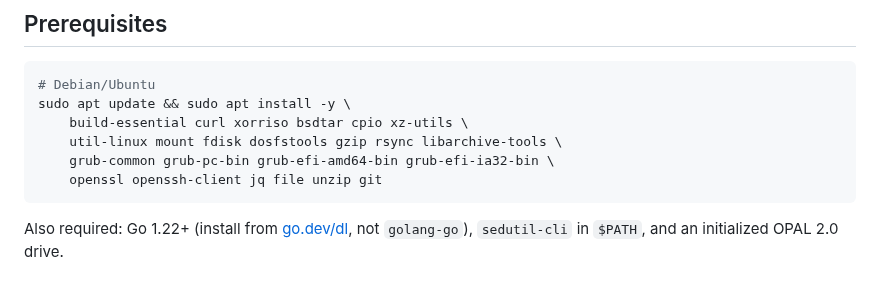
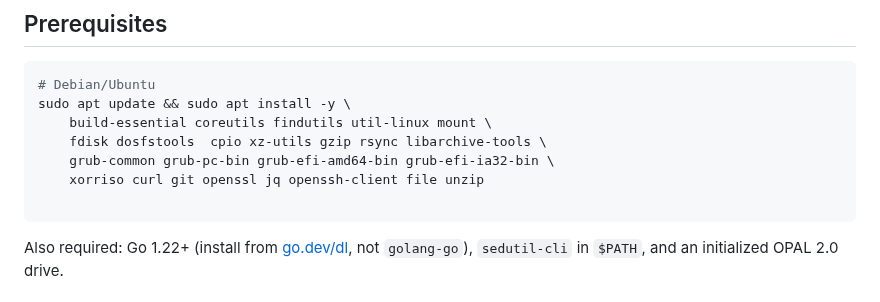
Before and after one commit to Jip-Hop/sedunlocksrv-pba, a Markdown page: deploy/README.md, the part around the change. Rendered like a GitHub page.

Commit message:
fix: update deployment README to refine package installation instructions

````diff
--- a/deploy/README.md
+++ b/deploy/README.md
@@ -240,10 +240,11 @@ journalctl -u sedunlocksrv-deploy -p err     # errors only
 ```bash
 # Debian/Ubuntu
 sudo apt update && sudo apt install -y \
-    build-essential curl xorriso bsdtar cpio xz-utils \
-    util-linux mount fdisk dosfstools gzip rsync libarchive-tools \
+    build-essential coreutils findutils util-linux mount \
+    fdisk dosfstools  cpio xz-utils gzip rsync libarchive-tools \
     grub-common grub-pc-bin grub-efi-amd64-bin grub-efi-ia32-bin \
-    openssl openssh-client jq file unzip git
+    xorriso curl git openssl jq openssh-client file unzip
+
 ```
 
 Also required: Go 1.22+ (install from [go.dev/dl](https://go.dev/dl), not `golang-go`), `sedutil-cli` in `$PATH`, and an initialized OPAL 2.0 drive.
````
Also changed, not shown: README.md (+5 -2 lines).
